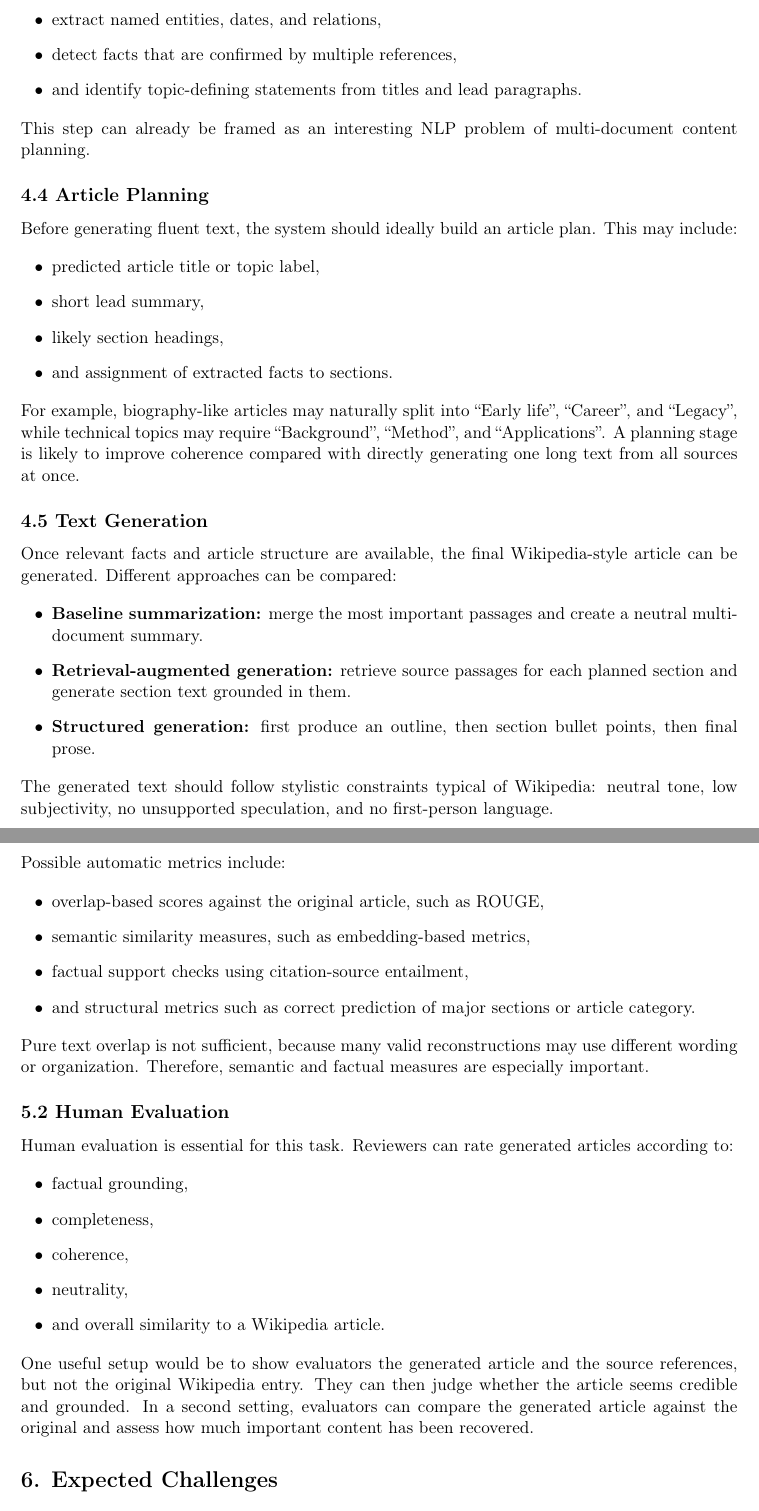
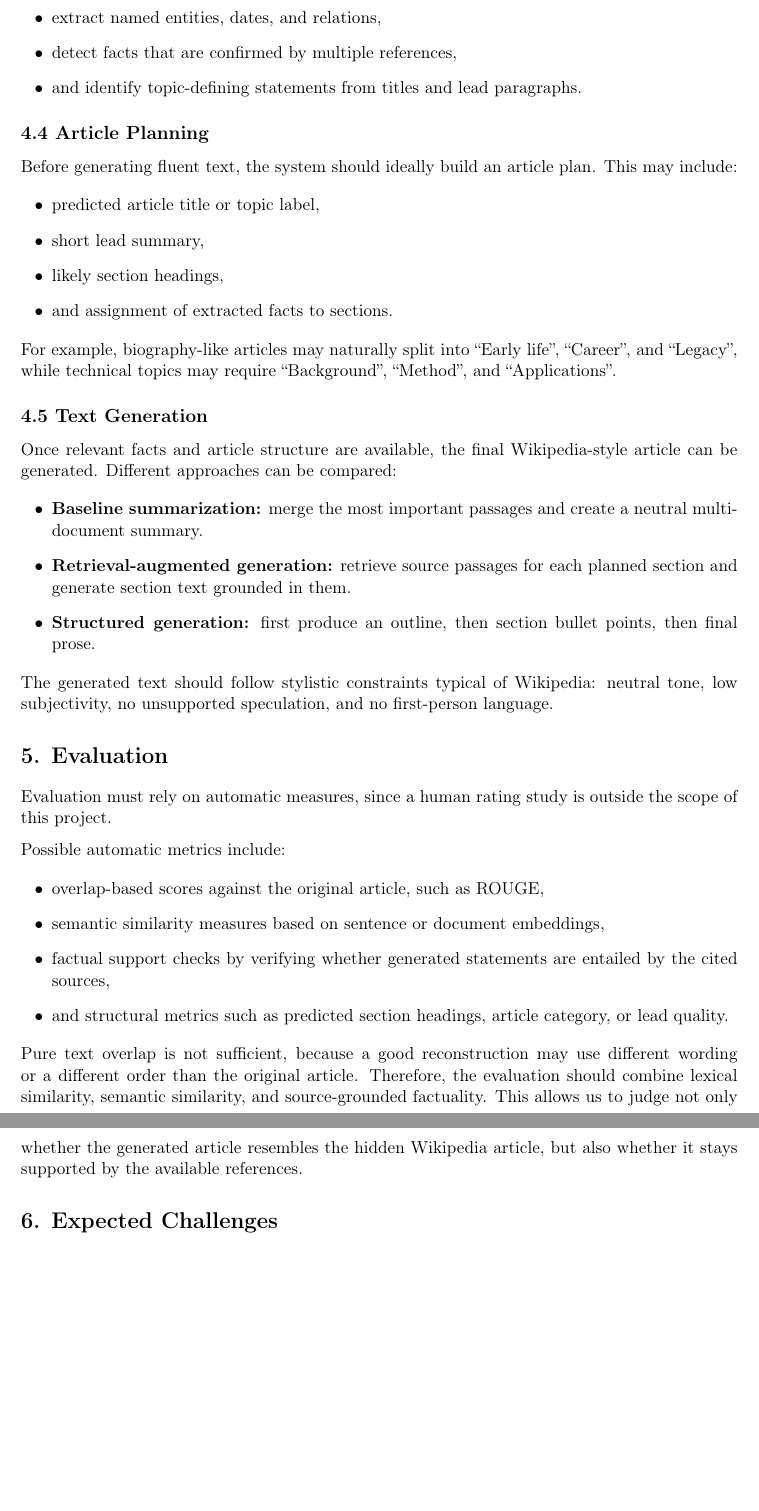
Before and after one commit to MAI-Glockchen/Natural_Language_Processing, a LaTeX document (Proposal/proposal.tex): two parts of pages 3 and 4 of 4, joined at a grey line, cut so that both start at the same text, the shorter picture padded with empty space. Compiled offline with pdfLaTeX.

Commit message:
Proposal: Second shortening.

```diff
--- a/Proposal/proposal.tex
+++ b/Proposal/proposal.tex
@@ -104,8 +102,6 @@ A central difficulty is that the sources will contain more information than shou
     \item and identify topic-defining statements from titles and lead paragraphs.
 \end{itemize}
 
-This step can already be framed as an interesting NLP problem of multi-document content planning.
-
 \subsection*{4.4 Article Planning}
 
 Before generating fluent text, the system should ideally build an article plan. This may include:
@@ -117,7 +113,7 @@ Before generating fluent text, the system should ideally build an article plan.
     \item and assignment of extracted facts to sections.
 \end{itemize}
 
-For example, biography-like articles may naturally split into ``Early life'', ``Career'', and ``Legacy'', while technical topics may require ``Background'', ``Method'', and ``Applications''. A planning stage is likely to improve coherence compared with directly generating one long text from all sources at once.
+For example, biography-like articles may naturally split into ``Early life'', ``Career'', and ``Legacy'', while technical topics may require ``Background'', ``Method'', and ``Applications''.
 
 \subsection*{4.5 Text Generation}
 
@@ -133,34 +129,18 @@ The generated text should follow stylistic constraints typical of Wikipedia: neu
 
 \section*{5. Evaluation}
 
-Evaluation should combine automatic and human-centered measures.
-
-\subsection*{5.1 Automatic Evaluation}
+Evaluation must rely on automatic measures, since a human rating study is outside the scope of this project.
 
 Possible automatic metrics include:
 
 \begin{itemize}
     \item overlap-based scores against the original article, such as ROUGE,
-    \item semantic similarity measures, such as embedding-based metrics,
-    \item factual support checks using citation-source entailment,
-    \item and structural metrics such as correct prediction of major sections or article category.
+    \item semantic similarity measures based on sentence or document embeddings,
+    \item factual support checks by verifying whether generated statements are entailed by the cited sources,
+    \item and structural metrics such as predicted section headings, article category, or lead quality.
 \end{itemize}
 
-Pure text overlap is not sufficient, because many valid reconstructions may use different wording or organization. Therefore, semantic and factual measures are especially important.
-
-\subsection*{5.2 Human Evaluation}
-
-Human evaluation is essential for this task. Reviewers can rate generated articles according to:
-
-\begin{itemize}
-    \item factual grounding,
-    \item completeness,
-    \item coherence,
-    \item neutrality,
-    \item and overall similarity to a Wikipedia article.
-\end{itemize}
-
-One useful setup would be to show evaluators the generated article and the source references, but not the original Wikipedia entry. They can then judge whether the article seems credible and grounded. In a second setting, evaluators can compare the generated article against the original and assess how much important content has been recovered.
+Pure text overlap is not sufficient, because a good reconstruction may use different wording or a different order than the original article. Therefore, the evaluation should combine lexical similarity, semantic similarity, and source-grounded factuality. This allows us to judge not only whether the generated article resembles the hidden Wikipedia article, but also whether it stays supported by the available references.
 
 \section*{6. Expected Challenges}
 
```
Also changed, not shown: Proposal/proposal.pdf, Proposal/proposal.tex (10 more changed lines), 3 other files.
